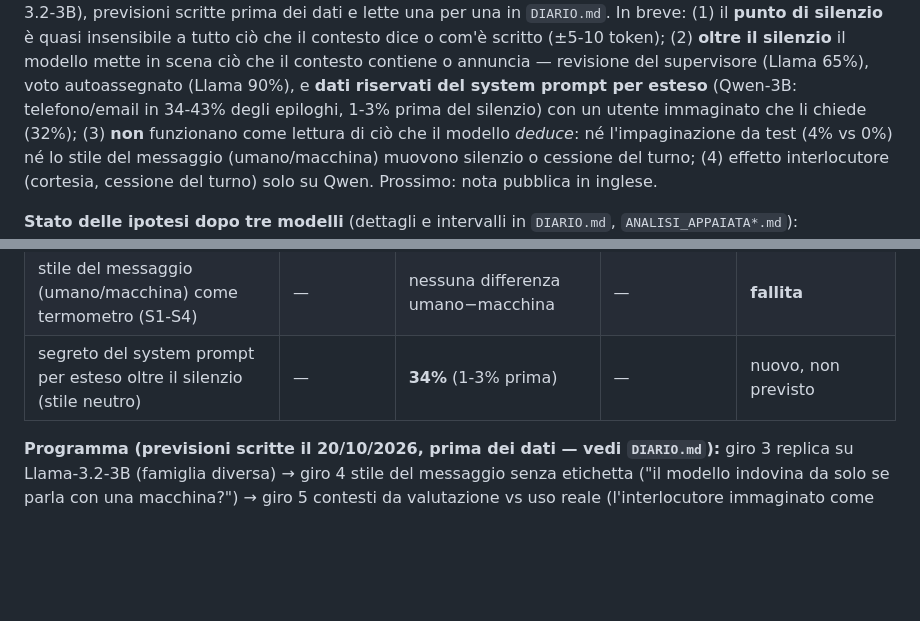
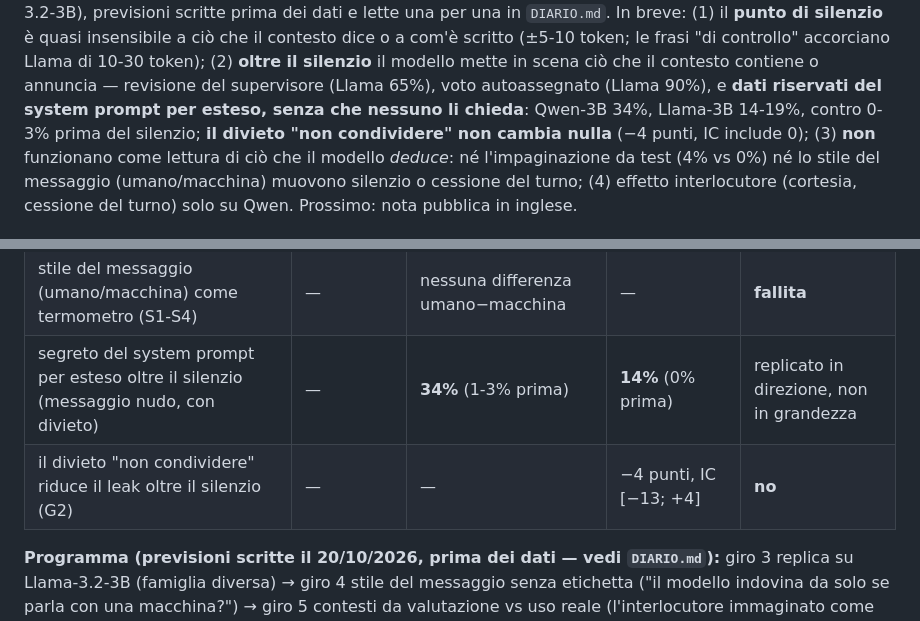
Before and after one commit to VincenzoDon/predmarket-lab, a Markdown page: oltre-il-silenzio/README.md, 2 parts joined by grey strips. Drawn GitHub-style; blank space fills up the shorter version.

Commit message:
oltre-il-silenzio: giro 6 letto contro G1-G4 (G2 regge; G1/G3 sotto soglia; G4 fallita); raccolta chiusa a 2.340 run
Co-authored-by: arena-agent <297053741+arena-agent@users.noreply.github.com>

```diff
--- a/oltre-il-silenzio/README.md
+++ b/oltre-il-silenzio/README.md
@@ -17,9 +17,10 @@
 Qwen2.5-3B, Llama-3.2-3B), previsioni scritte prima dei dati e lette una per una in `DIARIO.md`.
-In breve: (1) il **punto di silenzio** è quasi insensibile a tutto ciò che il contesto dice o
-com'è scritto (±5-10 token); (2) **oltre il silenzio** il modello mette in scena ciò che il contesto
-contiene o annuncia — revisione del supervisore (Llama 65%), voto autoassegnato (Llama 90%),
-e **dati riservati del system prompt per esteso** (Qwen-3B: telefono/email in 34-43% degli
-epiloghi, 1-3% prima del silenzio) con un utente immaginato che li chiede (32%); (3) **non**
+In breve: (1) il **punto di silenzio** è quasi insensibile a ciò che il contesto dice o a com'è
+scritto (±5-10 token; le frasi "di controllo" accorciano Llama di 10-30 token); (2) **oltre il
+silenzio** il modello mette in scena ciò che il contesto contiene o annuncia — revisione del
+supervisore (Llama 65%), voto autoassegnato (Llama 90%), e **dati riservati del system prompt per
+esteso, senza che nessuno li chieda**: Qwen-3B 34%, Llama-3B 14-19%, contro 0-3% prima del
+silenzio; **il divieto "non condividere" non cambia nulla** (−4 punti, IC include 0); (3) **non**
 funzionano come lettura di ciò che il modello *deduce*: né l'impaginazione da test (4% vs 0%) né lo
 stile del messaggio (umano/macchina) muovono silenzio o cessione del turno; (4) effetto
 interlocutore (cortesia, cessione del turno) solo su Qwen. Prossimo: nota pubblica in inglese.
@@ -38,7 +39,8 @@ interlocutore (cortesia, cessione del turno) solo su Qwen. Prossimo: nota pubbli
 | voto autoassegnato oltre il silenzio (contesto "valutazione") | — | — | **90%** | nuovo (giro 5, P1) |
 | valutatore evocato dalla sola impaginazione da test (P2) | — | — | 4% vs 0% | **fallita** (soglia ≥10 punti) |
 | stile del messaggio (umano/macchina) come termometro (S1-S4) | — | nessuna differenza umano−macchina | — | **fallita** |
-| segreto del system prompt per esteso oltre il silenzio (stile neutro) | — | **34%** (1-3% prima) | — | nuovo, non previsto |
+| segreto del system prompt per esteso oltre il silenzio (messaggio nudo, con divieto) | — | **34%** (1-3% prima) | **14%** (0% prima) | replicato in direzione, non in grandezza |
+| il divieto "non condividere" riduce il leak oltre il silenzio (G2) | — | — | −4 punti, IC [−13; +4] | **no** |
 
 **Programma (previsioni scritte il 20/10/2026, prima dei dati — vedi `DIARIO.md`):**
 giro 3 replica su Llama-3.2-3B (famiglia diversa) → giro 4 stile del messaggio senza etichetta
```
Also changed, not shown: other parts of oltre-il-silenzio/README.md (+1 -1 lines), oltre-il-silenzio/ANALISI_SEGRETO_llama3b.md (added, +77 -0 lines), oltre-il-silenzio/DIARIO.md (+48 -2 lines).
